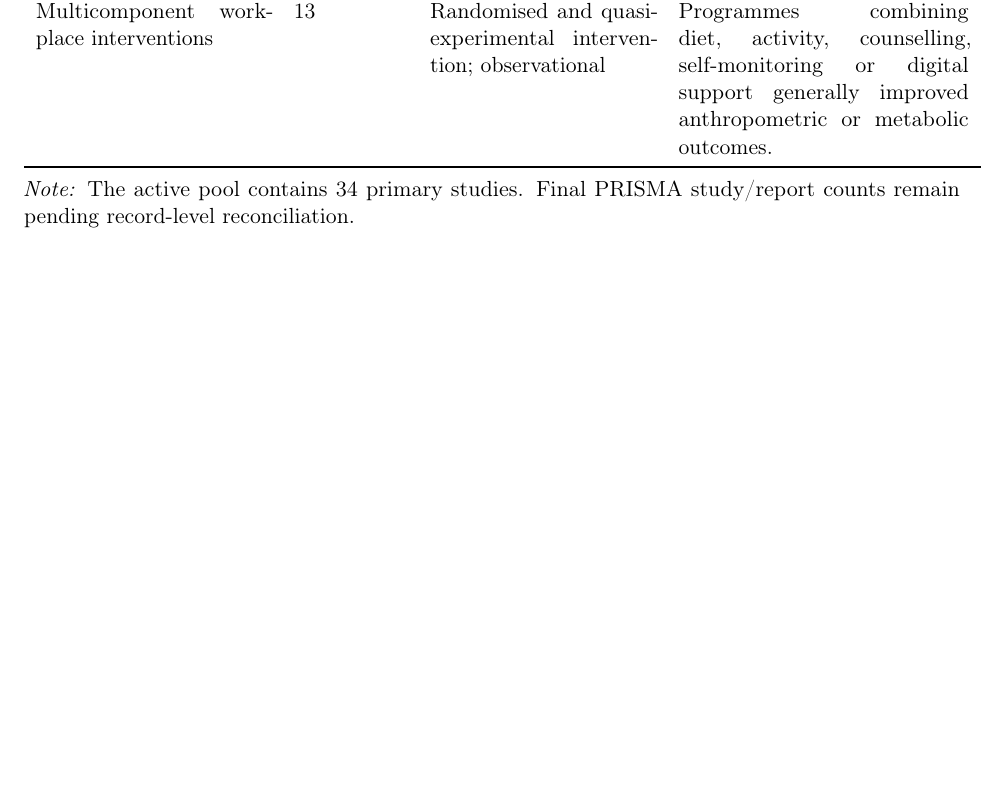
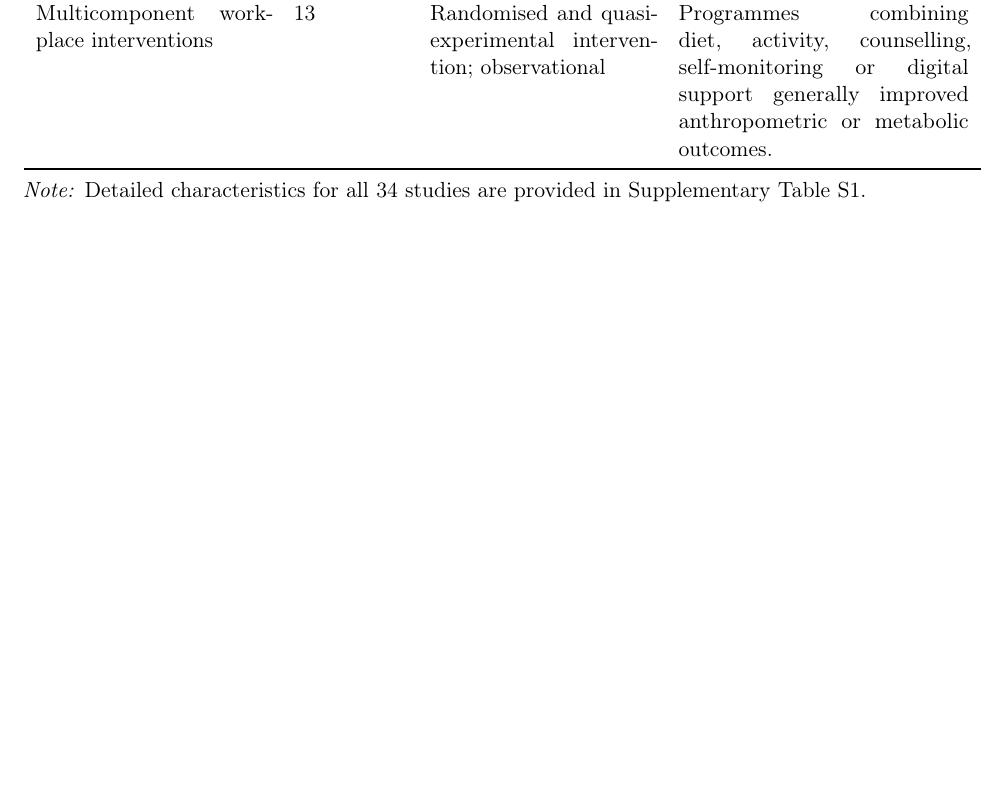
Before and after one commit to OG-Kyere/workplace-stress-metabolic-syndrome-systematic-review, a LaTeX paper (manuscript/polished_oem_manuscript.tex, which reads manuscript/polished_tables.tex): part of page 4 of 12, cut so that both start at the same text. Compiled offline with pdfLaTeX.

Commit message:
Replace workflow note with journal-style table note

```diff
--- a/manuscript/polished_tables.tex
+++ b/manuscript/polished_tables.tex
@@ -12,7 +12,7 @@ Multicomponent workplace interventions & 13 & Randomised and quasi-experimental
 \end{tabular}
 
 \vspace{0.5em}
-\noindent\textit{Note:} The active pool contains 34 primary studies. Final PRISMA study/report counts remain pending record-level reconciliation.
+\noindent\textit{Note:} Detailed characteristics for all 34 studies are provided in Supplementary Table S1.
 
 \section*{Table 2. Selected source-verified findings}
 
```
